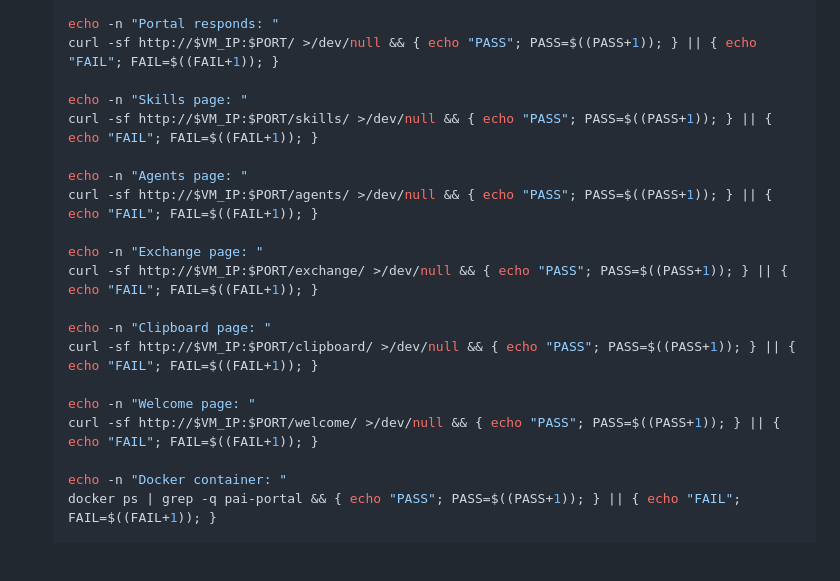
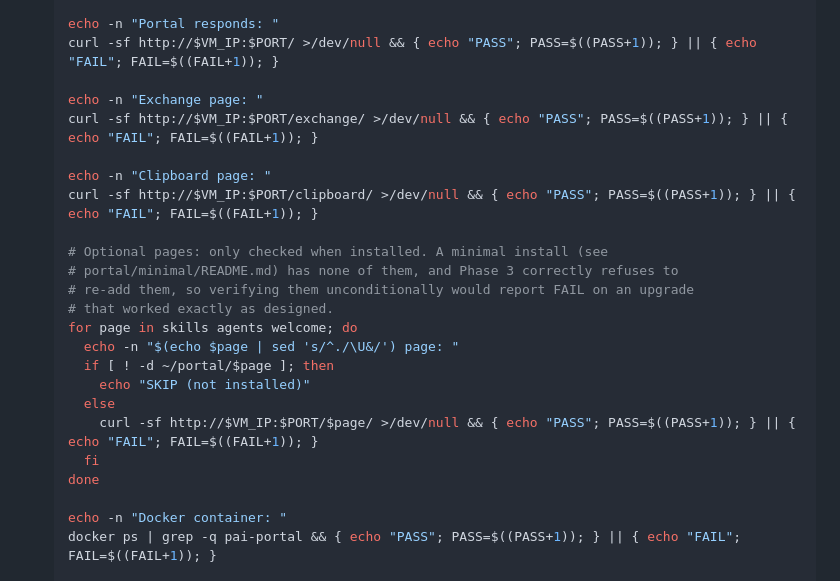
Before and after one commit to chriscantey/pai-companion, a Markdown page: companion/UPGRADE.md, the part around one of its changes. Rendered like a GitHub page; blank space fills up the shorter version.

```diff
--- a/companion/UPGRADE.md
+++ b/companion/UPGRADE.md
@@ -183,20 +224,24 @@ Run the full verification to confirm everything is working.
    echo -n "Portal responds: "
    curl -sf http://$VM_IP:$PORT/ >/dev/null && { echo "PASS"; PASS=$((PASS+1)); } || { echo "FAIL"; FAIL=$((FAIL+1)); }
 
-   echo -n "Skills page: "
-   curl -sf http://$VM_IP:$PORT/skills/ >/dev/null && { echo "PASS"; PASS=$((PASS+1)); } || { echo "FAIL"; FAIL=$((FAIL+1)); }
-
-   echo -n "Agents page: "
-   curl -sf http://$VM_IP:$PORT/agents/ >/dev/null && { echo "PASS"; PASS=$((PASS+1)); } || { echo "FAIL"; FAIL=$((FAIL+1)); }
-
    echo -n "Exchange page: "
    curl -sf http://$VM_IP:$PORT/exchange/ >/dev/null && { echo "PASS"; PASS=$((PASS+1)); } || { echo "FAIL"; FAIL=$((FAIL+1)); }
 
    echo -n "Clipboard page: "
    curl -sf http://$VM_IP:$PORT/clipboard/ >/dev/null && { echo "PASS"; PASS=$((PASS+1)); } || { echo "FAIL"; FAIL=$((FAIL+1)); }
 
-   echo -n "Welcome page: "
-   curl -sf http://$VM_IP:$PORT/welcome/ >/dev/null && { echo "PASS"; PASS=$((PASS+1)); } || { echo "FAIL"; FAIL=$((FAIL+1)); }
+   # Optional pages: only checked when installed. A minimal install (see
+   # portal/minimal/README.md) has none of them, and Phase 3 correctly refuses to
+   # re-add them, so verifying them unconditionally would report FAIL on an upgrade
+   # that worked exactly as designed.
+   for page in skills agents welcome; do
+     echo -n "$(echo $page | sed 's/^./\U&/') page: "
+     if [ ! -d ~/portal/$page ]; then
+       echo "SKIP (not installed)"
+     else
+       curl -sf http://$VM_IP:$PORT/$page/ >/dev/null && { echo "PASS"; PASS=$((PASS+1)); } || { echo "FAIL"; FAIL=$((FAIL+1)); }
+     fi
+   done
 
    echo -n "Docker container: "
    docker ps | grep -q pai-portal && { echo "PASS"; PASS=$((PASS+1)); } || { echo "FAIL"; FAIL=$((FAIL+1)); }
```
Also changed, not shown: other parts of companion/UPGRADE.md (+43 -2 lines).
